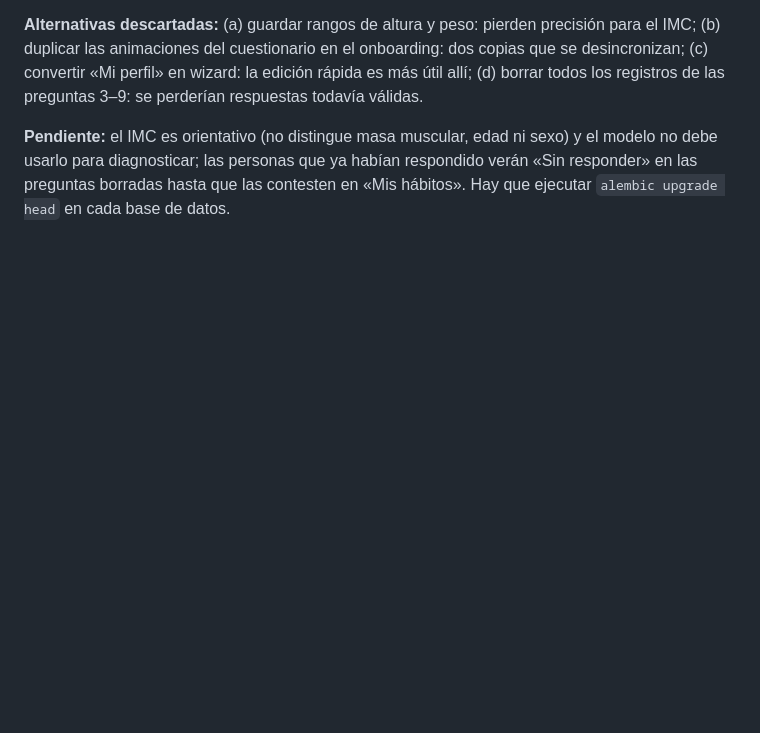
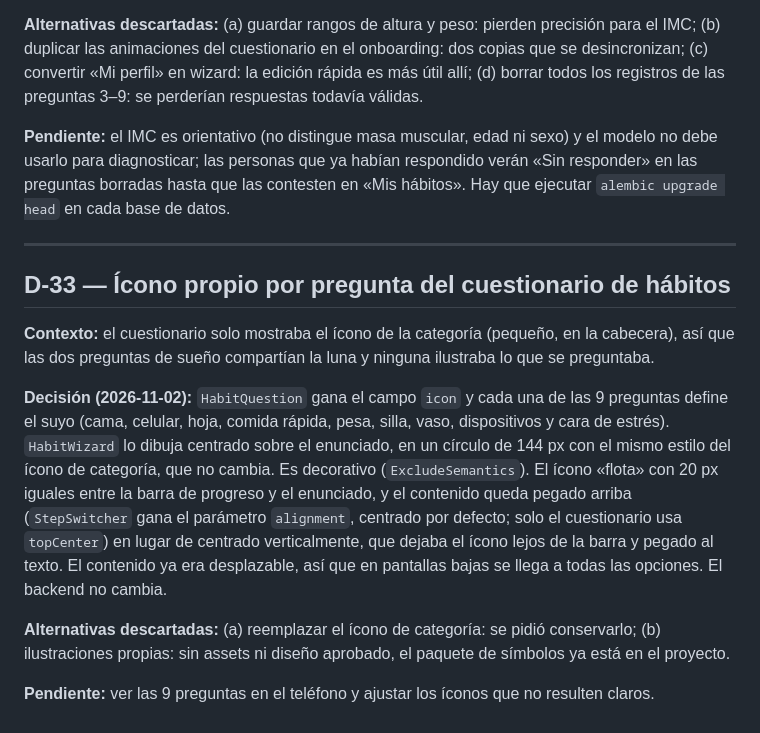
Before and after one commit to FedeJGM/HabitQ, a Markdown page: docs/decisions.md, the part around the change. Rendered like a GitHub page; blank space fills up the shorter version.

Commit message:
docs: record D-33 for the per-question icons in the habits questionnaire

```diff
--- a/docs/decisions.md
+++ b/docs/decisions.md
@@ -477,3 +477,15 @@ Registro de decisiones tomadas durante la implementación que **no** estaban exp
 **Alternativas descartadas:** (a) guardar rangos de altura y peso: pierden precisión para el IMC; (b) duplicar las animaciones del cuestionario en el onboarding: dos copias que se desincronizan; (c) convertir «Mi perfil» en wizard: la edición rápida es más útil allí; (d) borrar todos los registros de las preguntas 3–9: se perderían respuestas todavía válidas.
 
 **Pendiente:** el IMC es orientativo (no distingue masa muscular, edad ni sexo) y el modelo no debe usarlo para diagnosticar; las personas que ya habían respondido verán «Sin responder» en las preguntas borradas hasta que las contesten en «Mis hábitos». Hay que ejecutar `alembic upgrade head` en cada base de datos.
+
+---
+
+## D-33 — Ícono propio por pregunta del cuestionario de hábitos
+
+**Contexto:** el cuestionario solo mostraba el ícono de la categoría (pequeño, en la cabecera), así que las dos preguntas de sueño compartían la luna y ninguna ilustraba lo que se preguntaba.
+
+**Decisión (2026-11-02):** `HabitQuestion` gana el campo `icon` y cada una de las 9 preguntas define el suyo (cama, celular, hoja, comida rápida, pesa, silla, vaso, dispositivos y cara de estrés). `HabitWizard` lo dibuja centrado sobre el enunciado, en un círculo de 144 px con el mismo estilo del ícono de categoría, que no cambia. Es decorativo (`ExcludeSemantics`). El ícono «flota» con 20 px iguales entre la barra de progreso y el enunciado, y el contenido queda pegado arriba (`StepSwitcher` gana el parámetro `alignment`, centrado por defecto; solo el cuestionario usa `topCenter`) en lugar de centrado verticalmente, que dejaba el ícono lejos de la barra y pegado al texto. El contenido ya era desplazable, así que en pantallas bajas se llega a todas las opciones. El backend no cambia.
+
+**Alternativas descartadas:** (a) reemplazar el ícono de categoría: se pidió conservarlo; (b) ilustraciones propias: sin assets ni diseño aprobado, el paquete de símbolos ya está en el proyecto.
+
+**Pendiente:** ver las 9 preguntas en el teléfono y ajustar los íconos que no resulten claros.
```
